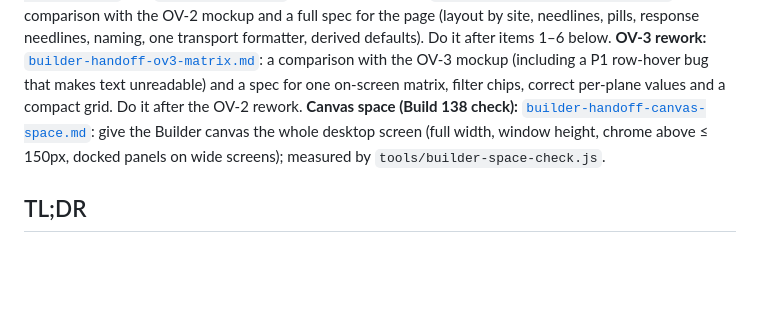
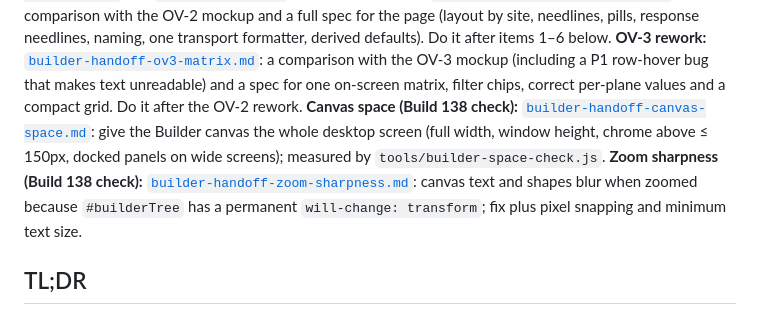
Before and after one commit to adamliq/Splunk-pipeline-explorer, a Markdown page: docs/builder-handoff-build137.md, the part around the change. GitHub-like rendering; blank space fills up the shorter version.

Commit message:
Handoff: canvas zoom sharpness (will-change on the zoomed layer)
Co-Authored-By: Claude Opus 5.5 <noreply@anthropic.com>
Claude-Session: https://claude.ai/code/session_015uBaufxHK9CRVBsLg4xMfc

```diff
--- a/docs/builder-handoff-build137.md
+++ b/docs/builder-handoff-build137.md
@@ -8,6 +8,7 @@
 **OV-2 rework:** [`builder-handoff-ov2-diagram.md`](builder-handoff-ov2-diagram.md): a comparison with the OV-2 mockup and a full spec for the page (layout by site, needlines, pills, response needlines, naming, one transport formatter, derived defaults). Do it after items 1–6 below.
 **OV-3 rework:** [`builder-handoff-ov3-matrix.md`](builder-handoff-ov3-matrix.md): a comparison with the OV-3 mockup (including a P1 row-hover bug that makes text unreadable) and a spec for one on-screen matrix, filter chips, correct per-plane values and a compact grid. Do it after the OV-2 rework.
 **Canvas space (Build 138 check):** [`builder-handoff-canvas-space.md`](builder-handoff-canvas-space.md): give the Builder canvas the whole desktop screen (full width, window height, chrome above ≤ 150px, docked panels on wide screens); measured by `tools/builder-space-check.js`.
+**Zoom sharpness (Build 138 check):** [`builder-handoff-zoom-sharpness.md`](builder-handoff-zoom-sharpness.md): canvas text and shapes blur when zoomed because `#builderTree` has a permanent `will-change: transform`; fix plus pixel snapping and minimum text size.
 
 ## TL;DR
 
```
Also changed, not shown: docs/builder-handoff-zoom-sharpness.md (added, +82 -0 lines).
